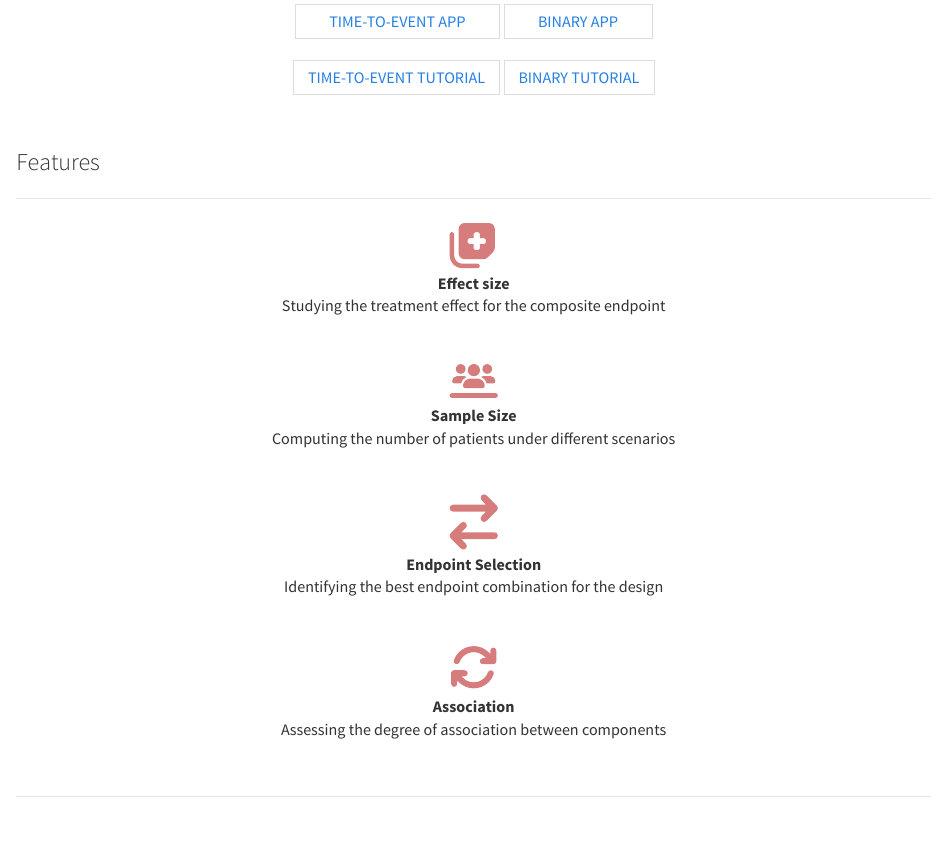
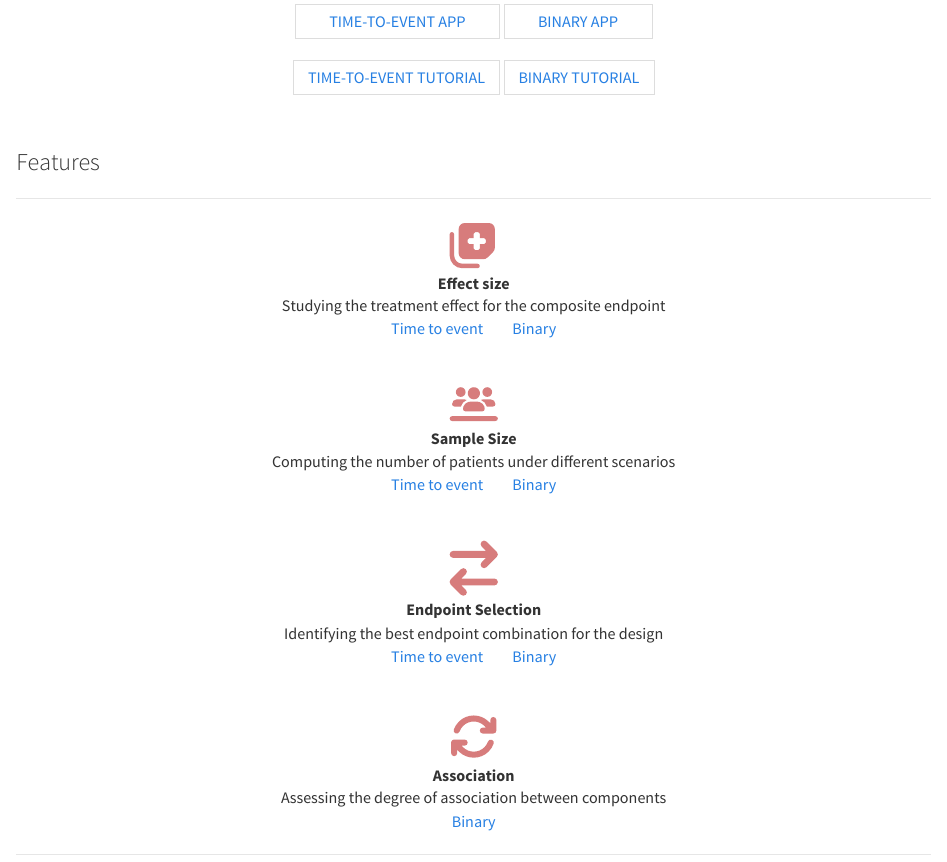
Before and after one commit to CompARE-Composite/compare, an R Markdown document (index.Rmd): the page in a window 1100 px wide, from 580 px down. Rendered offline with R 4.5, knitr and Pandoc, with nearby package versions; some code elsewhere in the file could not run offline.

Commit message:
more changes

````diff
--- a/index.Rmd
+++ b/index.Rmd
@@ -117,10 +117,11 @@ fa("notes-medical", , width = "3em", fill = "indianred", fill_opacity = 0.8)
 ```
 
 **Effect size**\
-Studying the treatment effect for the composite endpoint
+Studying the treatment effect for the composite endpoint\
+[Time to
+event](https://www.grbio.eu/compare/CompARETimeToEvent/?tab=%22tab_effect%22)         [Binary](https://www.grbio.eu/compare/CompAREBinary/?tab=%22tab_effect%22)<br>
 
-<br>
 
 <center>
-
+<br>
 ```{r echo = FALSE}
@@ -128,30 +129,29 @@ fa("users-line", , width = "3em", fill = "indianred", fill_opacity = 0.8)
 ```
 
 **Sample Size**\
-Computing the number of patients under different scenarios
-
-<br>
+Computing the number of patients under different scenarios\
+[Time to
+event](https://www.grbio.eu/compare/CompARETimeToEvent/?tab=%22tab_sample%22)         [Binary](https://www.grbio.eu/compare/CompAREBinary/?tab=%22tab_sample%22)<br>
 
 <center>
-
+<br>
 ```{r echo = FALSE}
 fa("arrow-right-arrow-left", width = "3em", fill = "indianred", fill_opacity = 0.8)
 ```
 
 **Endpoint Selection**\
-Identifying the best endpoint combination for the design
-
-<br>
+Identifying the best endpoint combination for the design\
+[Time to
+event](https://www.grbio.eu/compare/CompARETimeToEvent/?tab=%22tab_endpoint%22)         [Binary](https://www.grbio.eu/compare/CompAREBinary/?tab=%22tab_endpoint%22)<br>
 
 <center>
-
+<br>
 ```{r echo = FALSE}
 fa("arrows-rotate", width = "3em", fill = "indianred", fill_opacity = 0.8)
 ```
 
 **Association**\
-Assessing the degree of association between components
-
-<br>
+Assessing the degree of association between components\
+[Binary](https://www.grbio.eu/compare/CompAREBinary/?tab=%22tab_correlation%22)<br>
 
 <hr>
````
Also changed, not shown: contact.Rmd (+13 -9 lines), contact.html, index.html, index.Rmd (4 more changed lines).
